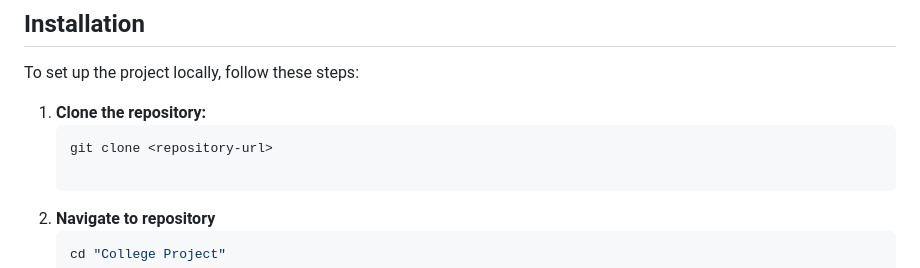
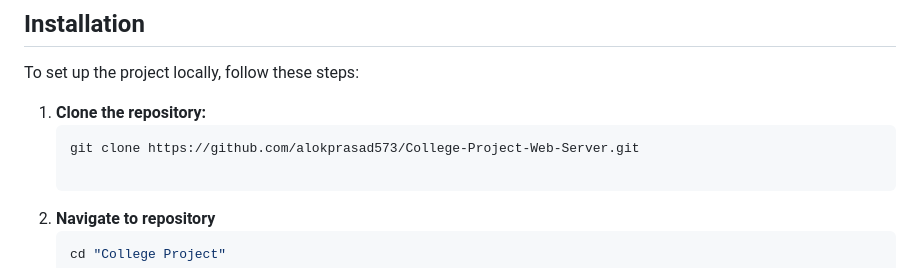
Before and after one commit to alokprasad573/PicShop---Frontend-Project, a Markdown page: README.md, the part around the change. Drawn GitHub-style.

Commit message:
Update README.md
Project URL added

````diff
--- a/README.md
+++ b/README.md
@@ -15,7 +15,7 @@ To set up the project locally, follow these steps:
 
 1. **Clone the repository:**
    ```bash
-   git clone <repository-url>
+   git clone https://github.com/alokprasad573/College-Project-Web-Server.git
 
 2. **Navigate to repository**
     ```bash
````
